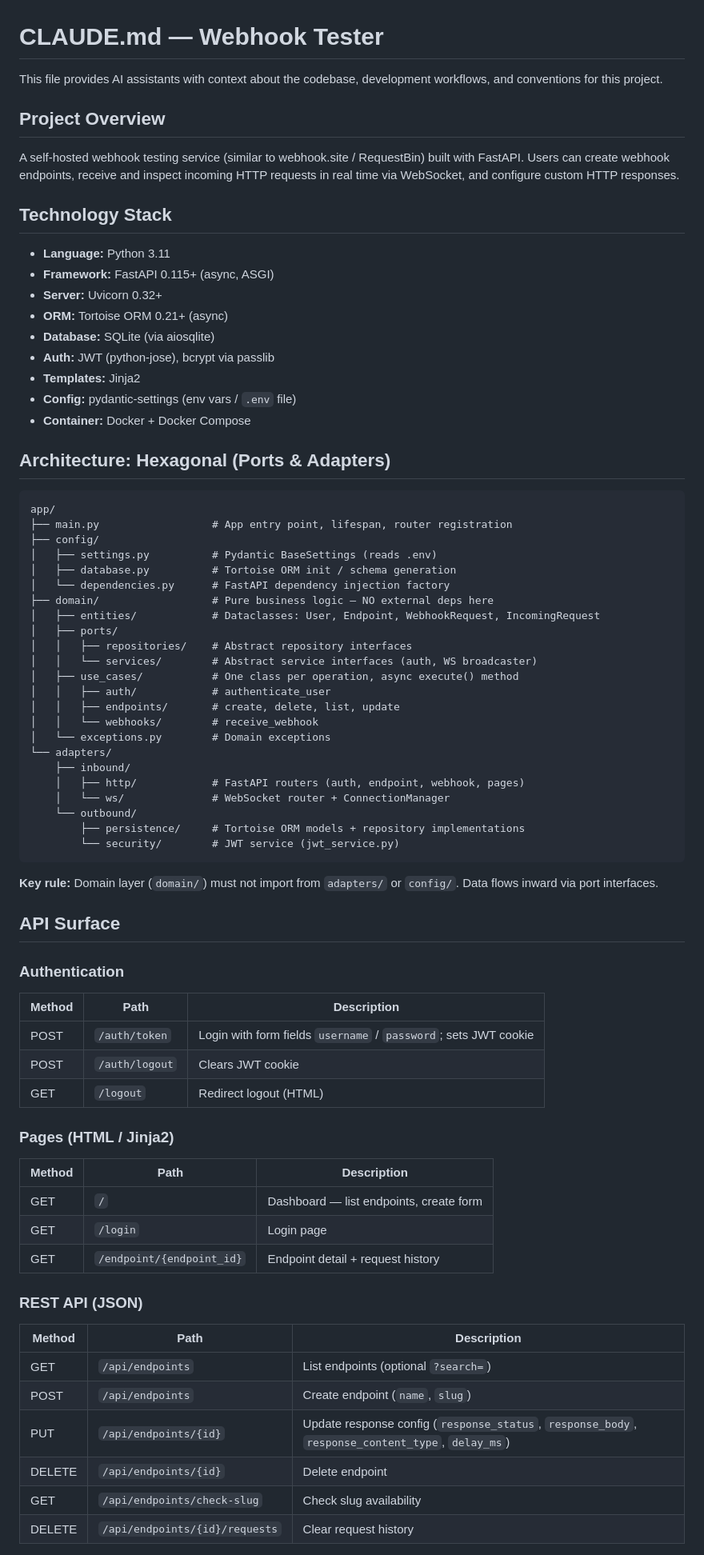
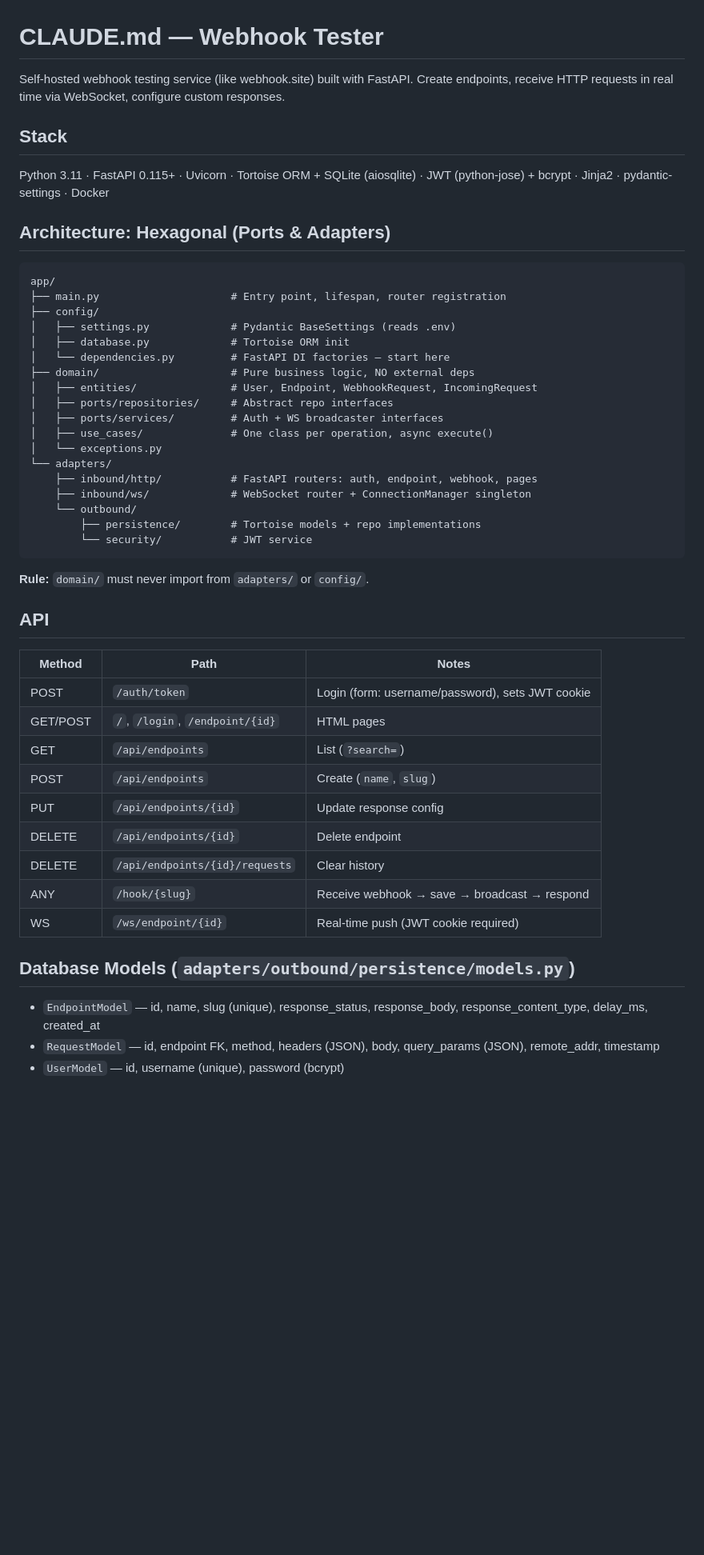
Before and after one commit to nguyenhuy158/webhook-tester, a Markdown page: CLAUDE.md, the part around one of its changes. Shown at 80% size. GitHub-like rendering; blank space fills up the shorter version.

Commit message:
Condense CLAUDE.md to under 100 lines
https://claude.ai/code/session_01DtWYFkrYWjvHNcyR9R7qU3

````diff
--- a/CLAUDE.md
+++ b/CLAUDE.md
@@ -1,76 +1,53 @@
 # CLAUDE.md — Webhook Tester
 
-This file provides AI assistants with context about the codebase, development workflows, and conventions for this project.
+Self-hosted webhook testing service (like webhook.site) built with FastAPI. Create endpoints, receive HTTP requests in real time via WebSocket, configure custom responses.
 
-## Project Overview
+## Stack
 
-A self-hosted webhook testing service (similar to webhook.site / RequestBin) built with FastAPI. Users can create webhook endpoints, receive and inspect incoming HTTP requests in real time via WebSocket, and configure custom HTTP responses.
-
-## Technology Stack
-
-- **Language:** Python 3.11
-- **Framework:** FastAPI 0.115+ (async, ASGI)
-- **Server:** Uvicorn 0.32+
-- **ORM:** Tortoise ORM 0.21+ (async)
-- **Database:** SQLite (via aiosqlite)
-- **Auth:** JWT (python-jose), bcrypt via passlib
-- **Templates:** Jinja2
-- **Config:** pydantic-settings (env vars / `.env` file)
-- **Container:** Docker + Docker Compose
+Python 3.11 · FastAPI 0.115+ · Uvicorn · Tortoise ORM + SQLite (aiosqlite) · JWT (python-jose) + bcrypt · Jinja2 · pydantic-settings · Docker
 
 ## Architecture: Hexagonal (Ports & Adapters)
 
 ```
 app/
-├── main.py                  # App entry point, lifespan, router registration
+├── main.py                     # Entry point, lifespan, router registration
 ├── config/
-│   ├── settings.py          # Pydantic BaseSettings (reads .env)
-│   ├── database.py          # Tortoise ORM init / schema generation
-│   └── dependencies.py      # FastAPI dependency injection factory
-├── domain/                  # Pure business logic — NO external deps here
-│   ├── entities/            # Dataclasses: User, Endpoint, WebhookRequest, IncomingRequest
-│   ├── ports/
-│   │   ├── repositories/    # Abstract repository interfaces
-│   │   └── services/        # Abstract service interfaces (auth, WS broadcaster)
-│   ├── use_cases/           # One class per operation, async execute() method
-│   │   ├── auth/            # authenticate_user
-│   │   ├── endpoints/       # create, delete, list, update
-│   │   └── webhooks/        # receive_webhook
-│   └── exceptions.py        # Domain exceptions
+│   ├── settings.py             # Pydantic BaseSettings (reads .env)
+│   ├── database.py             # Tortoise ORM init
+│   └── dependencies.py         # FastAPI DI factories — start here
+├── domain/                     # Pure business logic, NO external deps
+│   ├── entities/               # User, Endpoint, WebhookRequest, IncomingRequest
+│   ├── ports/repositories/     # Abstract repo interfaces
+│   ├── ports/services/         # Auth + WS broadcaster interfaces
+│   ├── use_cases/              # One class per operation, async execute()
+│   └── exceptions.py
 └── adapters/
-    ├── inbound/
-    │   ├── http/            # FastAPI routers (auth, endpoint, webhook, pages)
-    │   └── ws/              # WebSocket router + ConnectionManager
+    ├── inbound/http/           # FastAPI routers: auth, endpoint, webhook, pages
+    ├── inbound/ws/             # WebSocket router + ConnectionManager singleton
     └── outbound/
-        ├── persistence/     # Tortoise ORM models + repository implementations
-        └── security/        # JWT service (jwt_service.py)
+        ├── persistence/        # Tortoise models + repo implementations
+        └── security/           # JWT service
 ```
 
-**Key rule:** Domain layer (`domain/`) must not import from `adapters/` or `config/`. Data flows inward via port interfaces.
+**Rule:** `domain/` must never import from `adapters/` or `config/`.
 
-## API Surface
+## API
 
-### Authentication
-| Method | Path | Description |
-|--------|------|-------------|
-| POST | `/auth/token` | Login with form fields `username` / `password`; sets JWT cookie |
-| POST | `/auth/logout` | Clears JWT cookie |
-| GET | `/logout` | Redirect logout (HTML) |
+| Method | Path | Notes |
+|--------|------|-------|
+| POST | `/auth/token` | Login (form: username/password), sets JWT cookie |
+| GET/POST | `/`, `/login`, `/endpoint/{id}` | HTML pages |
+| GET | `/api/endpoints` | List (`?search=`) |
+| POST | `/api/endpoints` | Create (`name`, `slug`) |
+| PUT | `/api/endpoints/{id}` | Update response config |
+| DELETE | `/api/endpoints/{id}` | Delete endpoint |
+| DELETE | `/api/endpoints/{id}/requests` | Clear history |
+| ANY | `/hook/{slug}` | Receive webhook → save → broadcast → respond |
+| WS | `/ws/endpoint/{id}` | Real-time push (JWT cookie required) |
 
-### Pages (HTML / Jinja2)
-| Method | Path | Description |
-|--------|------|-------------|
-| GET | `/` | Dashboard — list endpoints, create form |
-| GET | `/login` | Login page |
-| GET | `/endpoint/{endpoint_id}` | Endpoint detail + request history |
+## Database Models (`adapters/outbound/persistence/models.py`)
 
-### REST API (JSON)
-| Method | Path | Description |
-|--------|------|-------------|
-| GET | `/api/endpoints` | List endpoints (optional `?search=`) |
-| POST | `/api/endpoints` | Create endpoint (`name`, `slug`) |
-| PUT | `/api/endpoints/{id}` | Update response config (`response_status`, `response_body`, `response_content_type`, `delay_ms`) |
-| DELETE | `/api/endpoints/{id}` | Delete endpoint |
-| GET | `/api/endpoints/check-slug` | Check slug availability |
-| DELETE | `/api/endpoints/{id}/requests` | Clear request history |
+- `EndpointModel` — id, name, slug (unique), response_status, response_body, response_content_type, delay_ms, created_at
+- `RequestModel` — id, endpoint FK, method, headers (JSON), body, query_params (JSON), remote_addr, timestamp
+- `UserModel` — id, username (unique), password (bcrypt)
 
````
Also changed, not shown: other parts of CLAUDE.md (+22 -99 lines).
